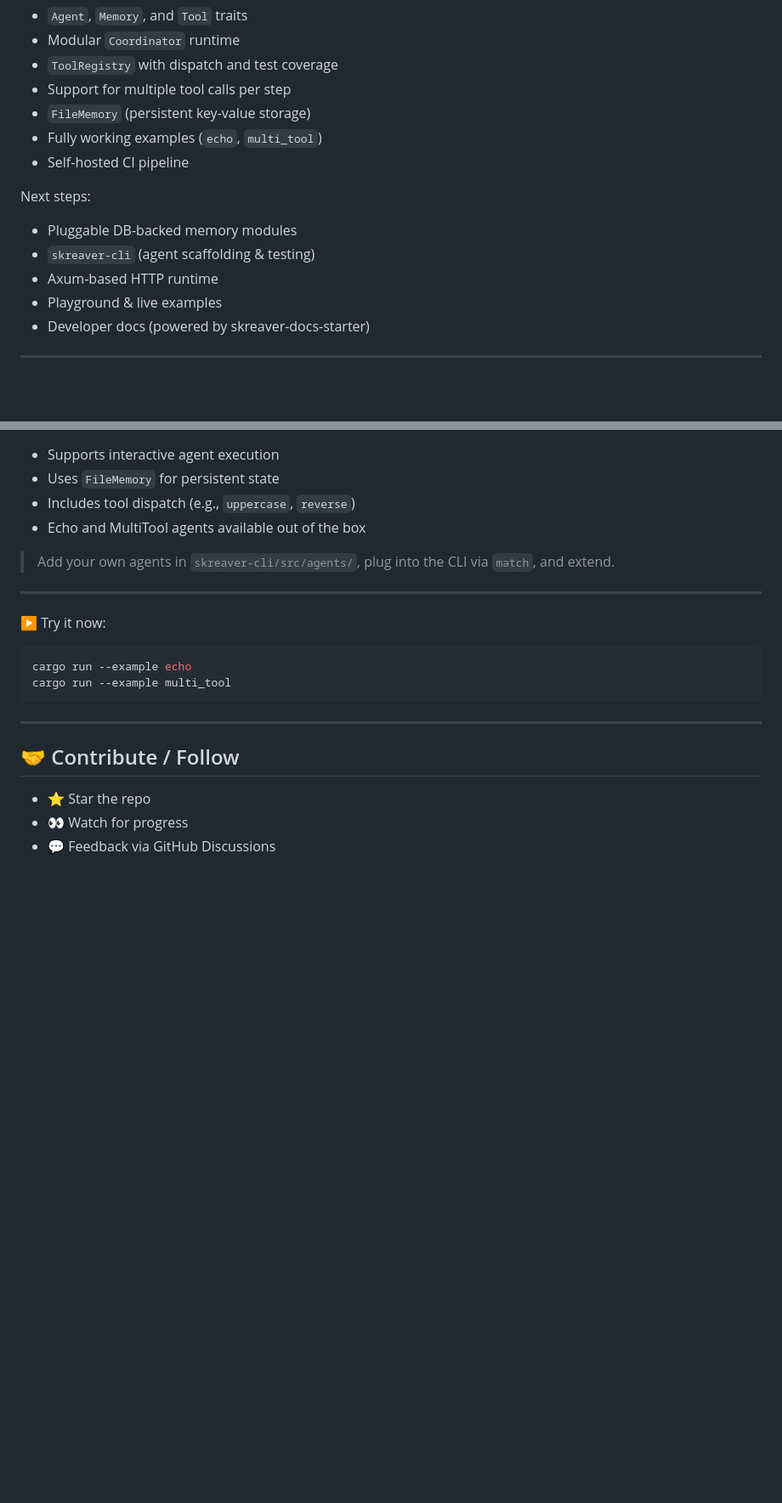
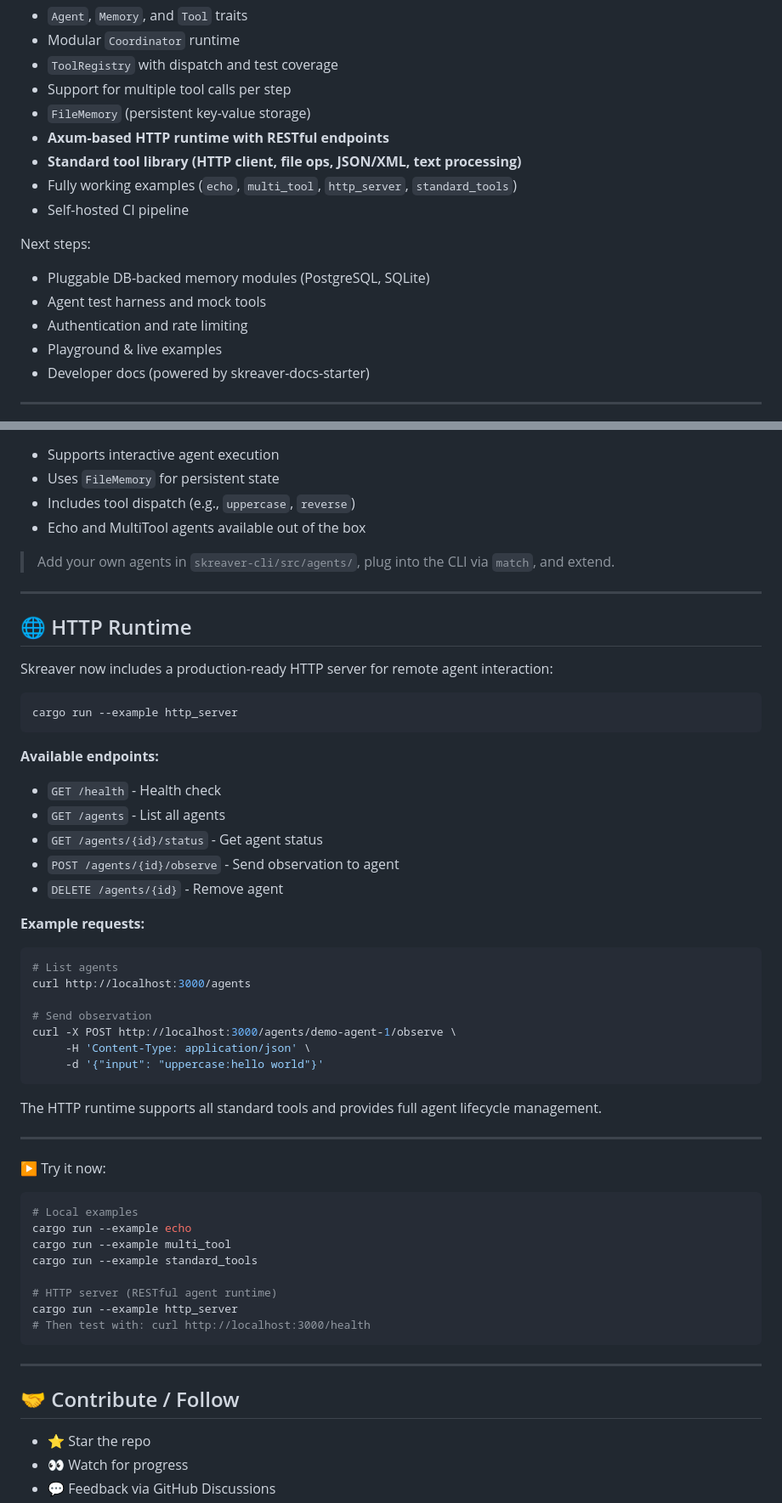
Before and after one commit to shurankain/skreaver, a Markdown page: README.md, 2 parts joined by grey strips. Shown at 85% size. Drawn GitHub-style; blank space fills up the shorter version.

Commit message:
docs: readme updated

````diff
--- a/README.md
+++ b/README.md
@@ -61,14 +63,16 @@ Core components implemented:
 * `ToolRegistry` with dispatch and test coverage
 * Support for multiple tool calls per step
 * `FileMemory` (persistent key-value storage)
-* Fully working examples (`echo`, `multi_tool`)
+* **Axum-based HTTP runtime with RESTful endpoints**
+* **Standard tool library (HTTP client, file ops, JSON/XML, text processing)**
+* Fully working examples (`echo`, `multi_tool`, `http_server`, `standard_tools`)
 * Self-hosted CI pipeline
 
 Next steps:
 
-* Pluggable DB-backed memory modules
-* `skreaver-cli` (agent scaffolding & testing)
-* Axum-based HTTP runtime
+* Pluggable DB-backed memory modules (PostgreSQL, SQLite)
+* Agent test harness and mock tools
+* Authentication and rate limiting
 * Playground & live examples
 * Developer docs (powered by skreaver-docs-starter)
 
@@ -94,11 +98,47 @@ cargo run -p skreaver-cli -- --name multi
 
 ---
 
+## 🌐 HTTP Runtime
+
+Skreaver now includes a production-ready HTTP server for remote agent interaction:
+
+```bash
+cargo run --example http_server
+```
+
+**Available endpoints:**
+- `GET /health` - Health check
+- `GET /agents` - List all agents
+- `GET /agents/{id}/status` - Get agent status
+- `POST /agents/{id}/observe` - Send observation to agent
+- `DELETE /agents/{id}` - Remove agent
+
+**Example requests:**
+```bash
+# List agents
+curl http://localhost:3000/agents
+
+# Send observation
+curl -X POST http://localhost:3000/agents/demo-agent-1/observe \
+     -H 'Content-Type: application/json' \
+     -d '{"input": "uppercase:hello world"}'
+```
+
+The HTTP runtime supports all standard tools and provides full agent lifecycle management.
+
+---
+
 ▶️ Try it now:
 
 ```bash
+# Local examples
 cargo run --example echo
 cargo run --example multi_tool
+cargo run --example standard_tools
+
+# HTTP server (RESTful agent runtime)
+cargo run --example http_server
+# Then test with: curl http://localhost:3000/health
 ```
 
 ---
````
Also changed, not shown: other parts of README.md (+2 -0 lines).
